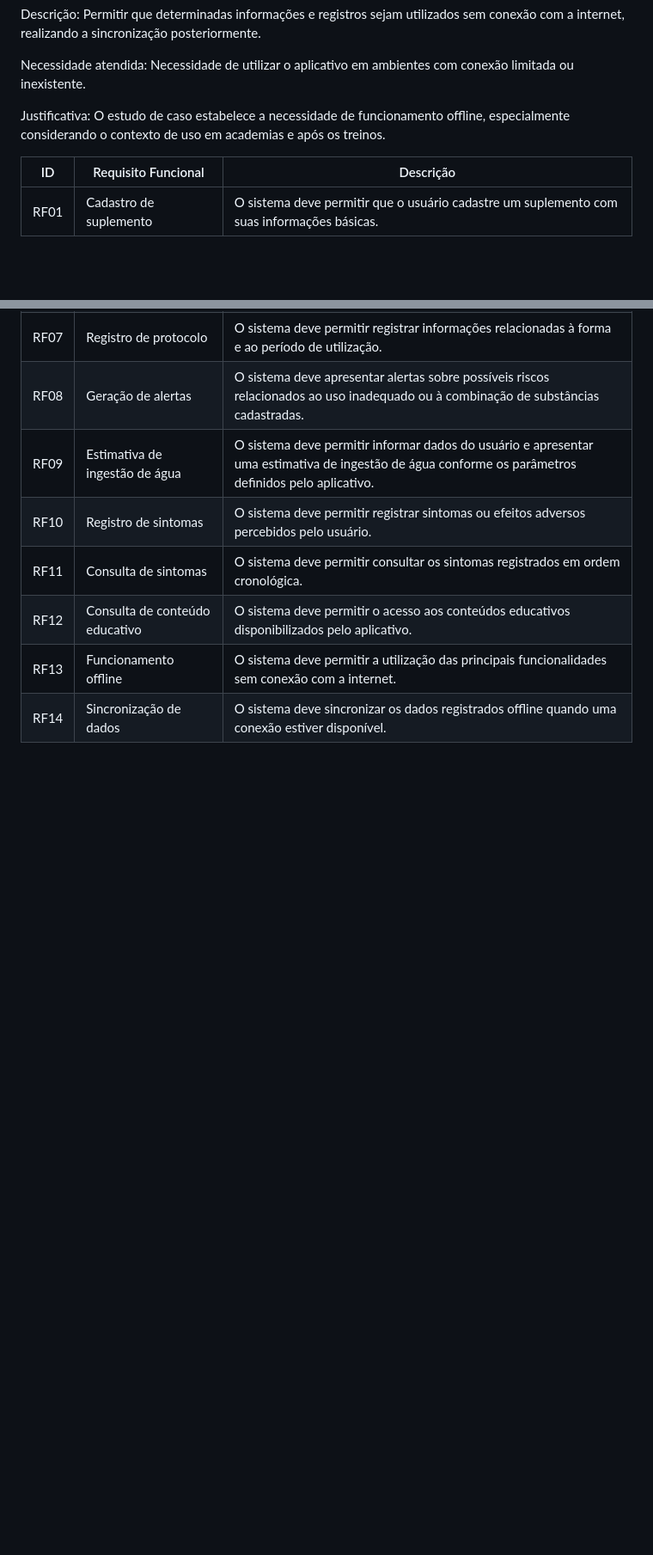
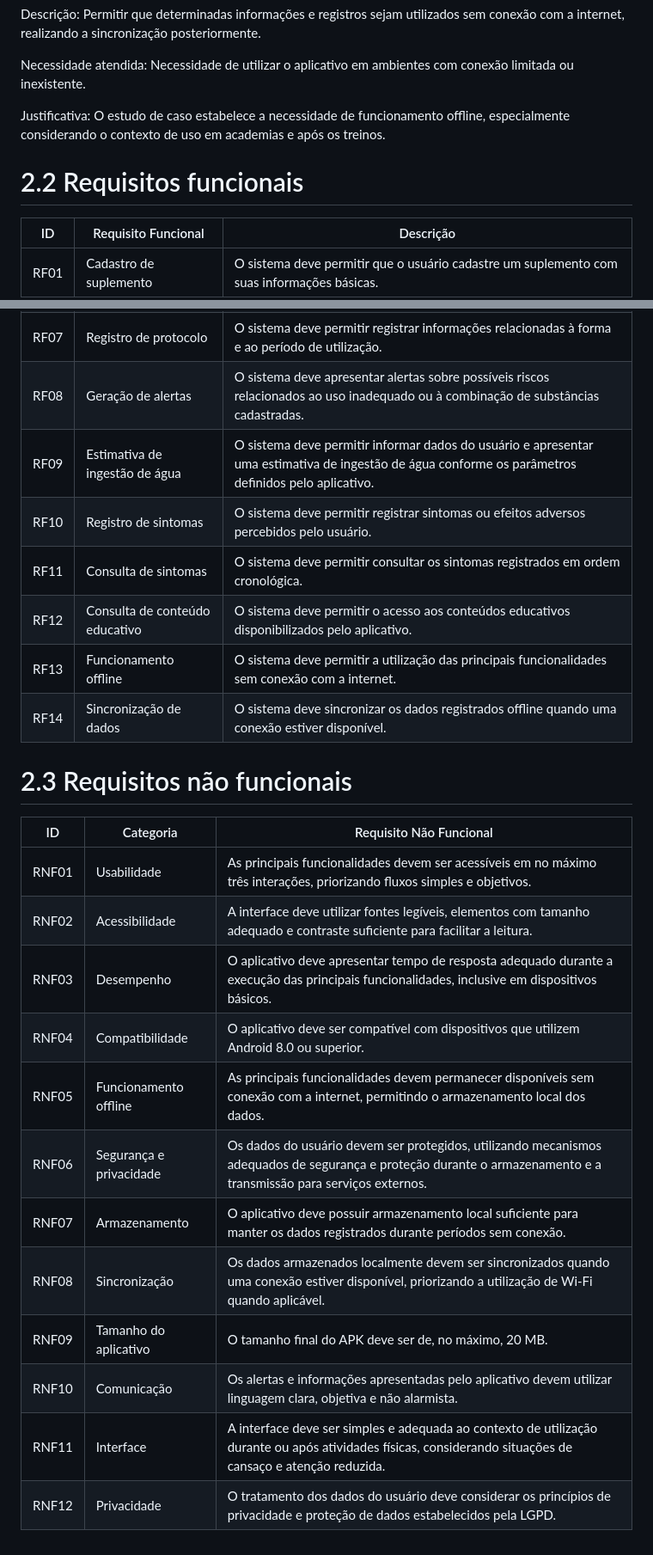
Before and after one commit to Luiz-Nascimento/dosis-app, a Markdown page: docs/requisitos.md, 2 parts joined by grey strips. Shown at 86% size. GitHub-like rendering; blank space fills up the shorter version.

Commit message:
Update requisitos.md with functional and non-functional requirements
Added functional and non-functional requirements for the system, including offline functionality and data synchronization.

```diff
--- a/docs/requisitos.md
+++ b/docs/requisitos.md
@@ -95,6 +95,8 @@ Necessidade atendida: Necessidade de utilizar o aplicativo em ambientes com cone
 Justificativa: O estudo de caso estabelece a necessidade de funcionamento offline, especialmente considerando o contexto de uso em academias e após os treinos.
 
 
+# 2.2 Requisitos funcionais
+
 | ID   | Requisito Funcional            | Descrição                                                                                                                                           |
 |------|--------------------------------|-----------------------------------------------------------------------------------------------------------------------------------------------------|
 | RF01 | Cadastro de suplemento         | O sistema deve permitir que o usuário cadastre um suplemento com suas informações básicas.                                                          |
@@ -111,3 +113,21 @@ Justificativa: O estudo de caso estabelece a necessidade de funcionamento offlin
 | RF12 | Consulta de conteúdo educativo | O sistema deve permitir o acesso aos conteúdos educativos disponibilizados pelo aplicativo.                                                         |
 | RF13 | Funcionamento offline          | O sistema deve permitir a utilização das principais funcionalidades sem conexão com a internet.                                                     |
 | RF14 | Sincronização de dados         | O sistema deve sincronizar os dados registrados offline quando uma conexão estiver disponível.                                                      |
+
+
+# 2.3 Requisitos não funcionais
+
+| ID    | Categoria               | Requisito Não Funcional                                                                                                                                           |
+|-------|-------------------------|-------------------------------------------------------------------------------------------------------------------------------------------------------------------|
+| RNF01 | Usabilidade             | As principais funcionalidades devem ser acessíveis em no máximo três interações, priorizando fluxos simples e objetivos.                                          |
+| RNF02 | Acessibilidade          | A interface deve utilizar fontes legíveis, elementos com tamanho adequado e contraste suficiente para facilitar a leitura.                                        |
+| RNF03 | Desempenho              | O aplicativo deve apresentar tempo de resposta adequado durante a execução das principais funcionalidades, inclusive em dispositivos básicos.                     |
+| RNF04 | Compatibilidade         | O aplicativo deve ser compatível com dispositivos que utilizem Android 8.0 ou superior.                                                                           |
+| RNF05 | Funcionamento offline   | As principais funcionalidades devem permanecer disponíveis sem conexão com a internet, permitindo o armazenamento local dos dados.                                |
+| RNF06 | Segurança e privacidade | Os dados do usuário devem ser protegidos, utilizando mecanismos adequados de segurança e proteção durante o armazenamento e a transmissão para serviços externos. |
+| RNF07 | Armazenamento           | O aplicativo deve possuir armazenamento local suficiente para manter os dados registrados durante períodos sem conexão.                                           |
+| RNF08 | Sincronização           | Os dados armazenados localmente devem ser sincronizados quando uma conexão estiver disponível, priorizando a utilização de Wi-Fi quando aplicável.                |
+| RNF09 | Tamanho do aplicativo   | O tamanho final do APK deve ser de, no máximo, 20 MB.                                                                                                             |
+| RNF10 | Comunicação             | Os alertas e informações apresentadas pelo aplicativo devem utilizar linguagem clara, objetiva e não alarmista.                                                   |
+| RNF11 | Interface               | A interface deve ser simples e adequada ao contexto de utilização durante ou após atividades físicas, considerando situações de cansaço e atenção reduzida.       |
+| RNF12 | Privacidade             | O tratamento dos dados do usuário deve considerar os princípios de privacidade e proteção de dados estabelecidos pela LGPD.
```
